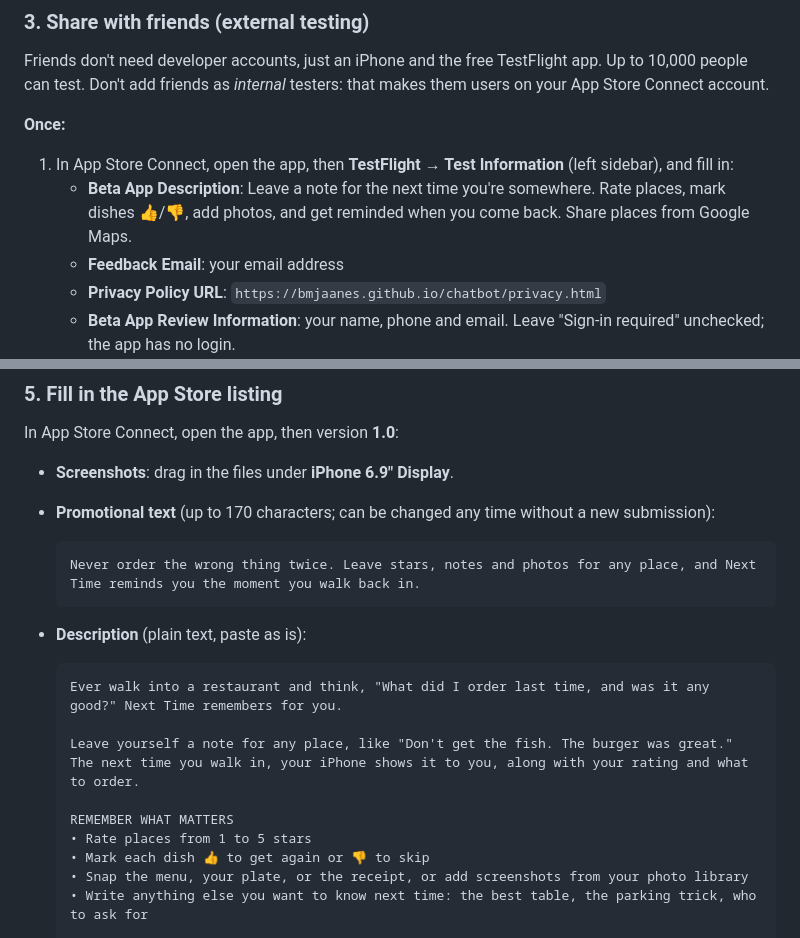
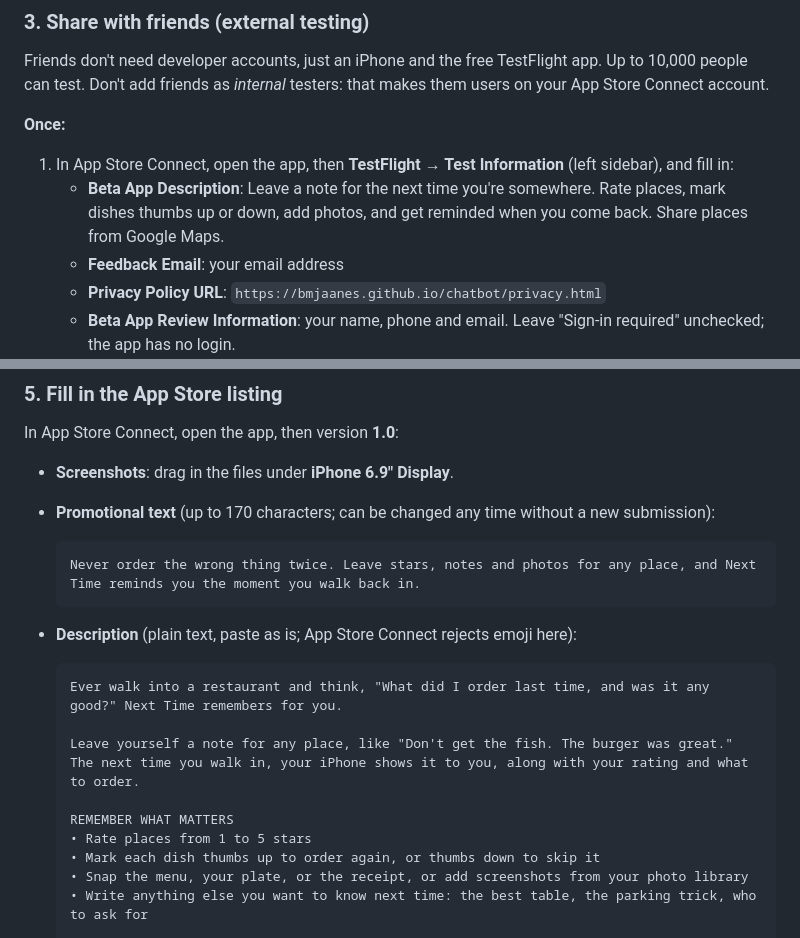
Before and after one commit to bmjaanes/chatbot, a Markdown page: APP_STORE.md, 2 parts joined by grey strips. Drawn GitHub-style.

Commit message:
Remove emoji from the App Store description
App Store Connect rejects emoji in the description; spell out thumbs up
and down there and in the TestFlight beta description.

Co-Authored-By: Claude Opus 5.5 <noreply@anthropic.com>
Claude-Session: https://claude.ai/code/session_018TnSA6kZZGC6LAJNnqMgay

````diff
--- a/APP_STORE.md
+++ b/APP_STORE.md
@@ -102,8 +102,8 @@ Don't add friends as *internal* testers: that makes them users on your App Store
 
 **Once:**
 1. In App Store Connect, open the app, then **TestFlight → Test Information** (left sidebar), and fill in:
-   - **Beta App Description**: Leave a note for the next time you're somewhere. Rate places, mark dishes 👍/👎, add
-     photos, and get reminded when you come back. Share places from Google Maps.
+   - **Beta App Description**: Leave a note for the next time you're somewhere. Rate places, mark dishes thumbs up or down,
+     add photos, and get reminded when you come back. Share places from Google Maps.
    - **Feedback Email**: your email address
    - **Privacy Policy URL**: `https://bmjaanes.github.io/chatbot/privacy.html`
    - **Beta App Review Information**: your name, phone and email. Leave "Sign-in required" unchecked; the app has no login.
@@ -141,7 +141,7 @@ In App Store Connect, open the app, then version **1.0**:
   Never order the wrong thing twice. Leave stars, notes and photos for any place, and Next Time reminds you the moment you walk back in.
   ```
 
-- **Description** (plain text, paste as is):
+- **Description** (plain text, paste as is; App Store Connect rejects emoji here):
 
   ```
   Ever walk into a restaurant and think, "What did I order last time, and was it any good?" Next Time remembers for you.
@@ -150,7 +150,7 @@ In App Store Connect, open the app, then version **1.0**:
 
   REMEMBER WHAT MATTERS
   • Rate places from 1 to 5 stars
-  • Mark each dish 👍 to get again or 👎 to skip
+  • Mark each dish thumbs up to order again, or thumbs down to skip it
   • Snap the menu, your plate, or the receipt, or add screenshots from your photo library
   • Write anything else you want to know next time: the best table, the parking trick, who to ask for
 
````
